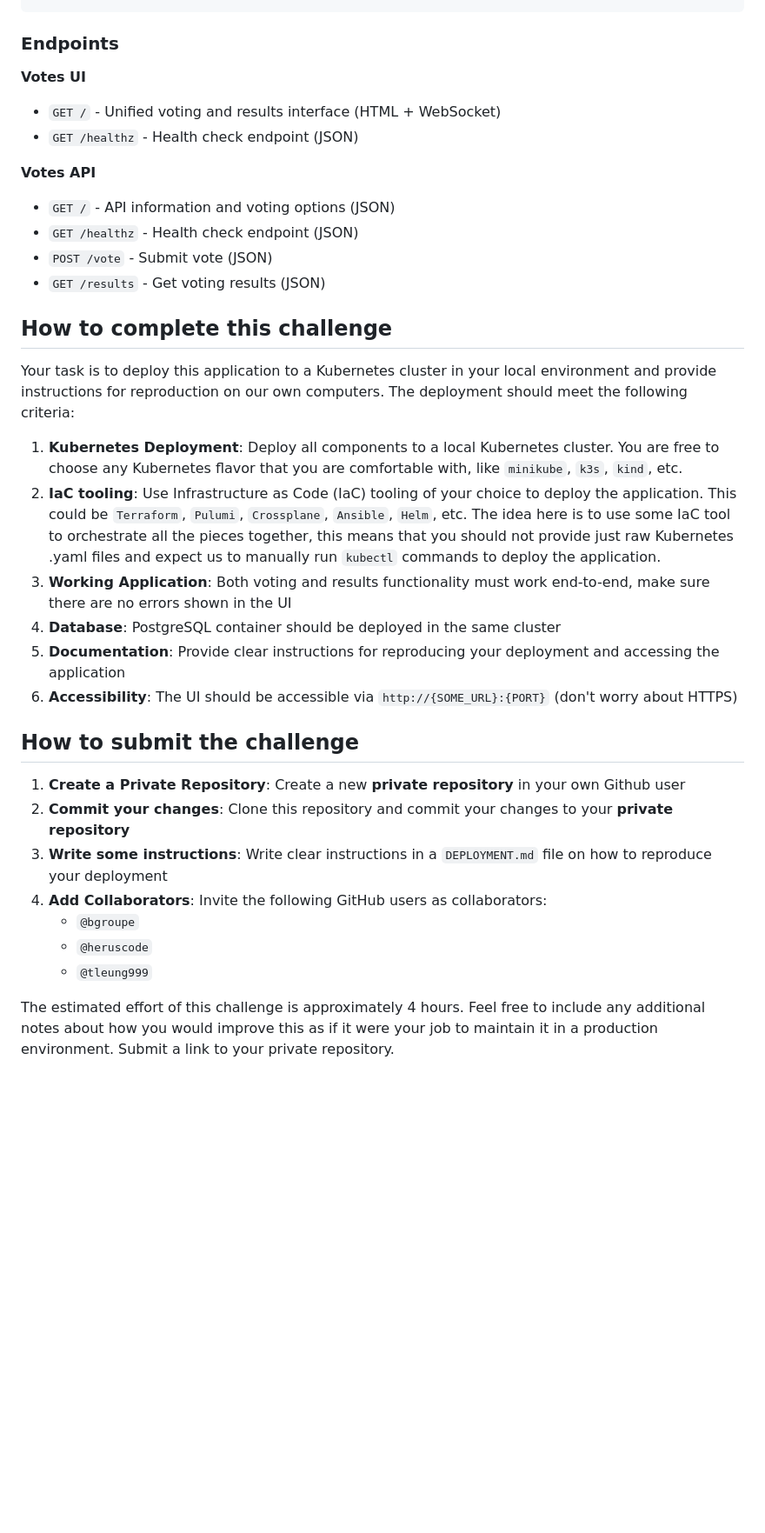
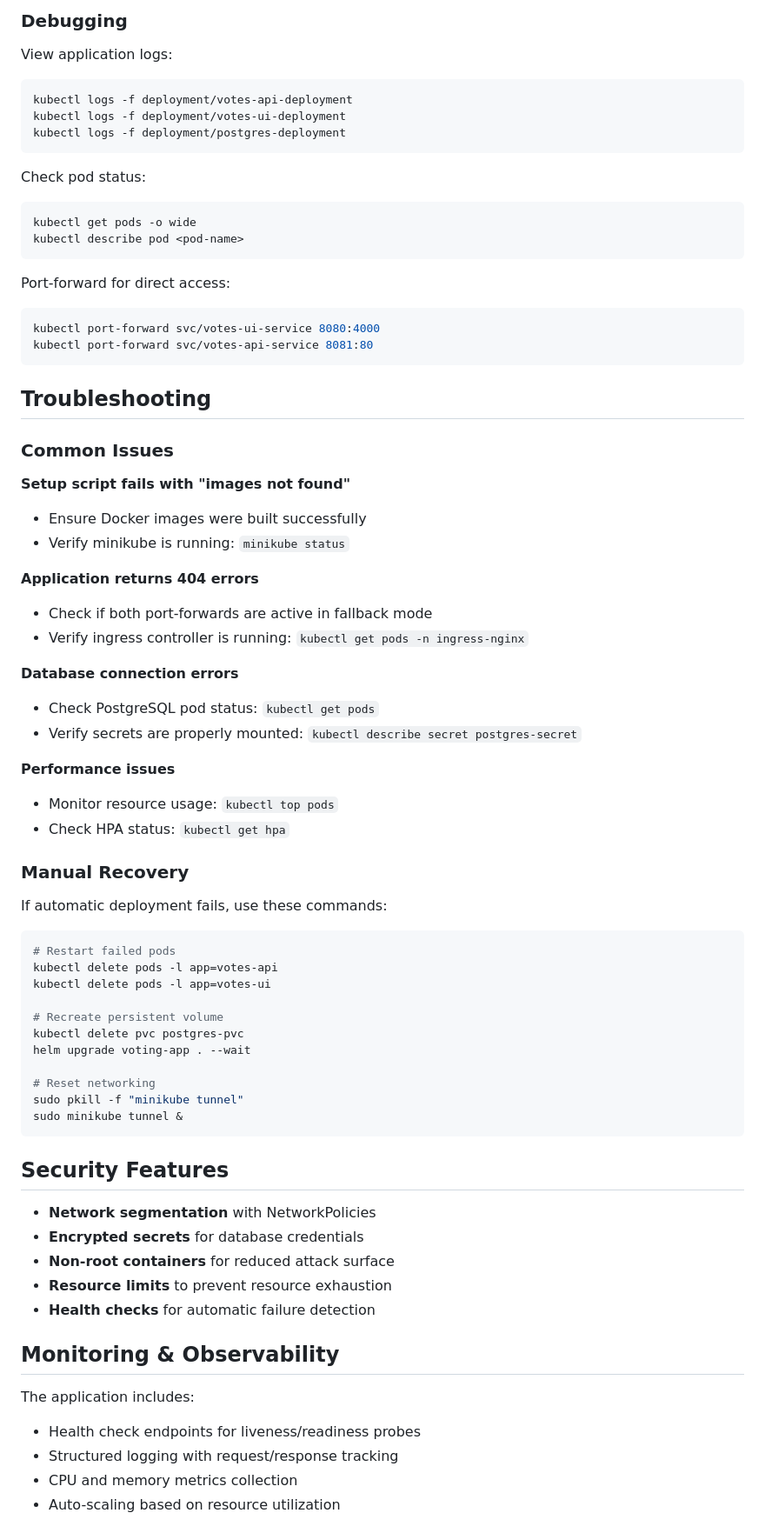
Before and after one commit to omarmart7/devops-challenge, a Markdown page: README.md, the part around the change printed below. Shown: that part at 87% size. GitHub-like rendering; blank space fills up the shorter version.

Commit message:
readme created

````diff
--- a/README.md
+++ b/README.md
@@ -25,40 +154,77 @@ dot -Tpng architecture.dot -o architecture.png
 ```
 
+### Debugging
 
-### Endpoints
+View application logs:
+```bash
+kubectl logs -f deployment/votes-api-deployment
+kubectl logs -f deployment/votes-ui-deployment
+kubectl logs -f deployment/postgres-deployment
+```
 
-**Votes UI**
-- `GET /` - Unified voting and results interface (HTML + WebSocket)
-- `GET /healthz` - Health check endpoint (JSON)
+Check pod status:
+```bash
+kubectl get pods -o wide
+kubectl describe pod <pod-name>
+```
 
+Port-forward for direct access:
+```bash
+kubectl port-forward svc/votes-ui-service 8080:4000
+kubectl port-forward svc/votes-api-service 8081:80
+```
 
-**Votes API**
-- `GET /` - API information and voting options (JSON)
-- `GET /healthz` - Health check endpoint (JSON)
-- `POST /vote` - Submit vote (JSON)
-- `GET /results` - Get voting results (JSON)
+## Troubleshooting
 
+### Common Issues
 
-## How to complete this challenge
+**Setup script fails with "images not found"**
+- Ensure Docker images were built successfully
+- Verify minikube is running: `minikube status`
 
-Your task is to deploy this application to a Kubernetes cluster in your local environment and provide instructions for reproduction on our own computers. The deployment should meet the following criteria:
+**Application returns 404 errors**
+- Check if both port-forwards are active in fallback mode
+- Verify ingress controller is running: `kubectl get pods -n ingress-nginx`
 
-1. **Kubernetes Deployment**: Deploy all components to a local Kubernetes cluster. You are free to choose any Kubernetes flavor that you are comfortable with, like `minikube`, `k3s`, `kind`, etc.
-2. **IaC tooling**: Use Infrastructure as Code (IaC) tooling of your choice to deploy the application. This could be `Terraform`, `Pulumi`, `Crossplane`, `Ansible`, `Helm`, etc. The idea here is to use some IaC tool to orchestrate all the pieces together, this means that you should not provide just raw Kubernetes .yaml files and expect us to manually run `kubectl` commands to deploy the application.
-3. **Working Application**: Both voting and results functionality must work end-to-end, make sure there are no errors shown in the UI
-4. **Database**: PostgreSQL container should be deployed in the same cluster
-5. **Documentation**: Provide clear instructions for reproducing your deployment and accessing the application
-6. **Accessibility**: The UI should be accessible via `http://{SOME_URL}:{PORT}` (don't worry about HTTPS)
+**Database connection errors**
+- Check PostgreSQL pod status: `kubectl get pods`
+- Verify secrets are properly mounted: `kubectl describe secret postgres-secret`
 
+**Performance issues**
+- Monitor resource usage: `kubectl top pods`
+- Check HPA status: `kubectl get hpa`
 
-## How to submit the challenge
+### Manual Recovery
 
-1. **Create a Private Repository**: Create a new **private repository** in your own Github user
-2. **Commit your changes**: Clone this repository and commit your changes to your **private repository**
-3. **Write some instructions**: Write clear instructions in a `DEPLOYMENT.md` file on how to reproduce your deployment
-4. **Add Collaborators**: Invite the following GitHub users as collaborators:
-   - `@bgroupe`
-   - `@heruscode`
-   - `@tleung999`
+If automatic deployment fails, use these commands:
 
-The estimated effort of this challenge is approximately 4 hours. Feel free to include any additional notes about how you would improve this as if it were your job to maintain it in a production environment. Submit a link to your private repository.
+```bash
+# Restart failed pods
+kubectl delete pods -l app=votes-api
+kubectl delete pods -l app=votes-ui
+
+# Recreate persistent volume
+kubectl delete pvc postgres-pvc
+helm upgrade voting-app . --wait
+
+# Reset networking
+sudo pkill -f "minikube tunnel"
+sudo minikube tunnel &
+```
+
+## Security Features
+
+- **Network segmentation** with NetworkPolicies
+- **Encrypted secrets** for database credentials
+- **Non-root containers** for reduced attack surface
+- **Resource limits** to prevent resource exhaustion
+- **Health checks** for automatic failure detection
+
+## Monitoring & Observability
+
+The application includes:
+- Health check endpoints for liveness/readiness probes
+- Structured logging with request/response tracking
+- CPU and memory metrics collection
+- Auto-scaling based on resource utilization
+
````
Also changed, not shown: other parts of README.md (+169 -15 lines).
